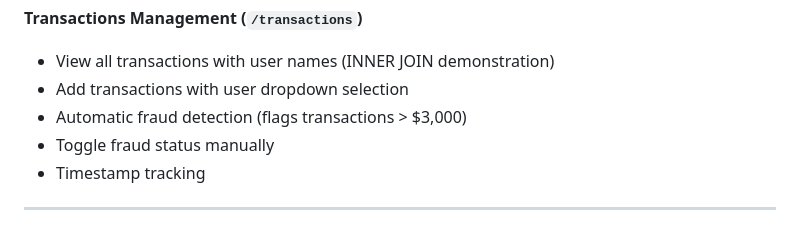
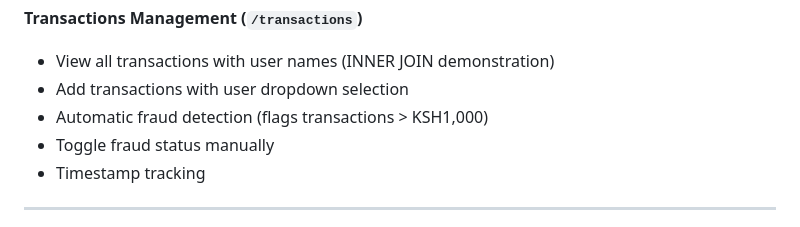
Before and after one commit to clementmw/relational_database, a Markdown page: README.md, the part around the change. Drawn GitHub-style.

Commit message:
Update fraud detection threshold currency to KSH

```diff
--- a/README.md
+++ b/README.md
@@ -181,7 +181,7 @@ Then open your browser to: **http://127.0.0.1:5000**
 **Transactions Management (`/transactions`)**
 - View all transactions with user names (INNER JOIN demonstration)
 - Add transactions with user dropdown selection
-- Automatic fraud detection (flags transactions > $3,000)
+- Automatic fraud detection (flags transactions > KSH1,000)
 - Toggle fraud status manually
 - Timestamp tracking
 
```
